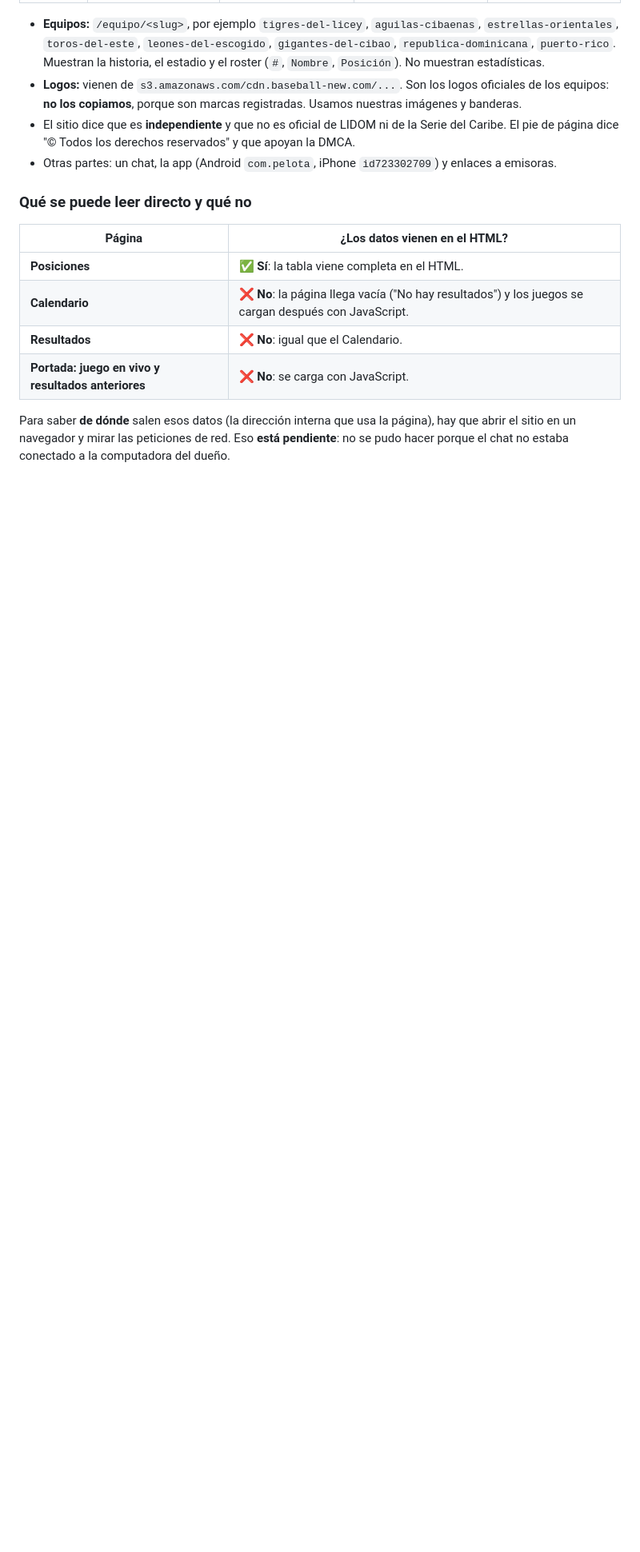
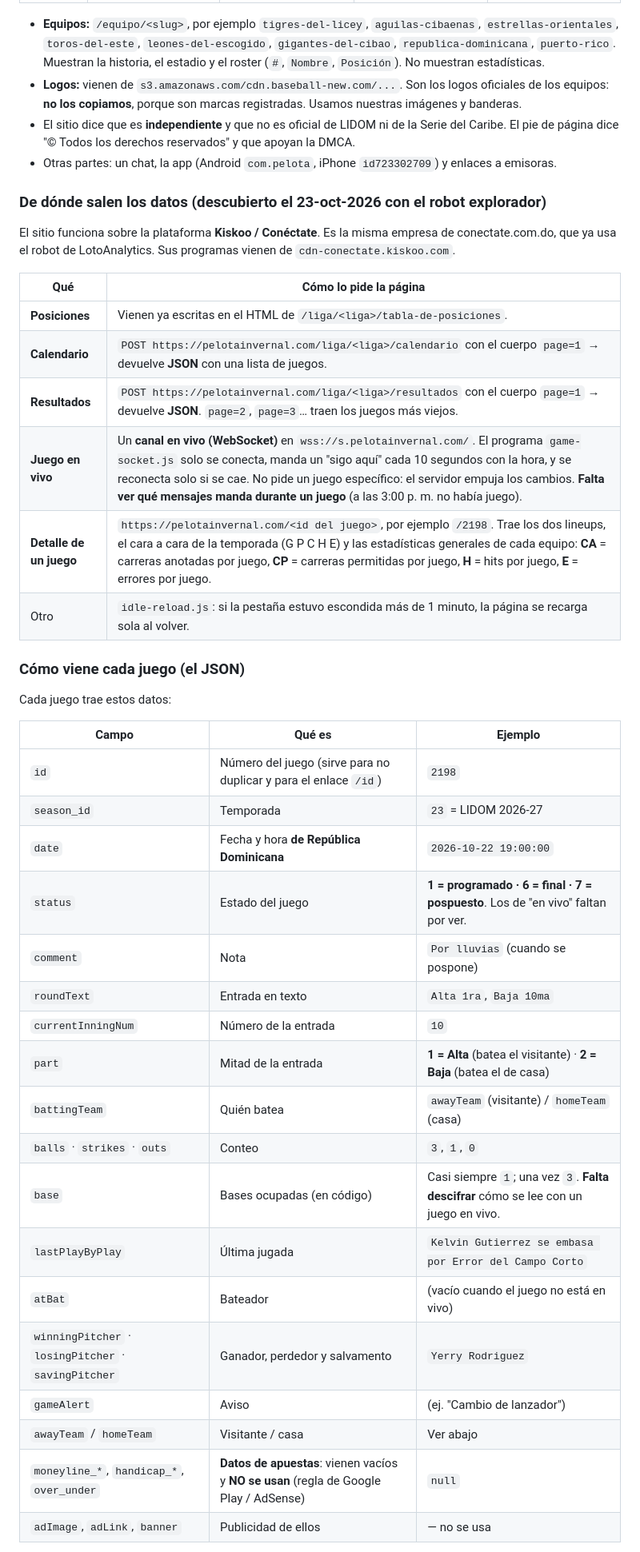
Before and after one commit to lotoanalytics/basebalanalytics, a Markdown page: ANALISIS-pelotainvernal.md, the part around one of its changes. Shown at 80% size. Drawn GitHub-style; blank space fills up the shorter version.

```diff
--- a/ANALISIS-pelotainvernal.md
+++ b/ANALISIS-pelotainvernal.md
@@ -17,13 +17,41 @@ Hay tres torneos y cada uno tiene la misma estructura:
 - El sitio dice que es **independiente** y que no es oficial de LIDOM ni de la Serie del Caribe. El pie de página dice "© Todos los derechos reservados" y que apoyan la DMCA.
 - Otras partes: un chat, la app (Android `com.pelota`, iPhone `id723302709`) y enlaces a emisoras.
 
-### Qué se puede leer directo y qué no
+### De dónde salen los datos (descubierto el 23-oct-2026 con el robot explorador)
 
-| Página | ¿Los datos vienen en el HTML? |
+El sitio funciona sobre la plataforma **Kiskoo / Conéctate**. Es la misma empresa de conectate.com.do, que ya usa el robot de LotoAnalytics. Sus programas vienen de `cdn-conectate.kiskoo.com`.
+
+| Qué | Cómo lo pide la página |
 |---|---|
-| **Posiciones** | ✅ **Sí**: la tabla viene completa en el HTML. |
-| **Calendario** | ❌ **No**: la página llega vacía ("No hay resultados") y los juegos se cargan después con JavaScript. |
-| **Resultados** | ❌ **No**: igual que el Calendario. |
-| **Portada: juego en vivo y resultados anteriores** | ❌ **No**: se carga con JavaScript. |
+| **Posiciones** | Vienen ya escritas en el HTML de `/liga/<liga>/tabla-de-posiciones`. |
+| **Calendario** | `POST https://pelotainvernal.com/liga/<liga>/calendario` con el cuerpo `page=1` → devuelve **JSON** con una lista de juegos. |
+| **Resultados** | `POST https://pelotainvernal.com/liga/<liga>/resultados` con el cuerpo `page=1` → devuelve **JSON**. `page=2`, `page=3`… traen los juegos más viejos. |
+| **Juego en vivo** | Un **canal en vivo (WebSocket)** en `wss://s.pelotainvernal.com/`. El programa `game-socket.js` solo se conecta, manda un "sigo aquí" cada 10 segundos con la hora, y se reconecta solo si se cae. No pide un juego específico: el servidor empuja los cambios. **Falta ver qué mensajes manda durante un juego** (a las 3:00 p. m. no había juego). |
+| **Detalle de un juego** | `https://pelotainvernal.com/<id del juego>`, por ejemplo `/2198`. Trae los dos lineups, el cara a cara de la temporada (G P C H E) y las estadísticas generales de cada equipo: **CA** = carreras anotadas por juego, **CP** = carreras permitidas por juego, **H** = hits por juego, **E** = errores por juego. |
+| Otro | `idle-reload.js`: si la pestaña estuvo escondida más de 1 minuto, la página se recarga sola al volver. |
 
-Para saber **de dónde** salen esos datos (la dirección interna que usa la página), hay que abrir el sitio en un navegador y mirar las peticiones de red. Eso **está pendiente**: no se pudo hacer porque el chat no estaba conectado a la computadora del dueño.
+### Cómo viene cada juego (el JSON)
+
+Cada juego trae estos datos:
+
+| Campo | Qué es | Ejemplo |
+|---|---|---|
+| `id` | Número del juego (sirve para no duplicar y para el enlace `/id`) | `2198` |
+| `season_id` | Temporada | `23` = LIDOM 2026-27 |
+| `date` | Fecha y hora **de República Dominicana** | `2026-10-22 19:00:00` |
+| `status` | Estado del juego | **1 = programado · 6 = final · 7 = pospuesto**. Los de "en vivo" faltan por ver. |
+| `comment` | Nota | `Por lluvias` (cuando se pospone) |
+| `roundText` | Entrada en texto | `Alta 1ra`, `Baja 10ma` |
+| `currentInningNum` | Número de la entrada | `10` |
+| `part` | Mitad de la entrada | **1 = Alta** (batea el visitante) · **2 = Baja** (batea el de casa) |
+| `battingTeam` | Quién batea | `awayTeam` (visitante) / `homeTeam` (casa) |
+| `balls` · `strikes` · `outs` | Conteo | `3`, `1`, `0` |
+| `base` | Bases ocupadas (en código) | Casi siempre `1`; una vez `3`. **Falta descifrar** cómo se lee con un juego en vivo. |
+| `lastPlayByPlay` | Última jugada | `Kelvin Gutierrez se embasa por Error del Campo Corto` |
+| `atBat` | Bateador | (vacío cuando el juego no está en vivo) |
+| `winningPitcher` · `losingPitcher` · `savingPitcher` | Ganador, perdedor y salvamento | `Yerry Rodriguez` |
+| `gameAlert` | Aviso | (ej. "Cambio de lanzador") |
+| `awayTeam` / `homeTeam` | Visitante / casa | Ver abajo |
+| `moneyline_*`, `handicap_*`, `over_under` | **Datos de apuestas**: vienen vacíos y **NO se usan** (regla de Google Play / AdSense) | `null` |
+| `adImage`, `adLink`, `banner` | Publicidad de ellos | — no se usa |
+
```
Also changed, not shown: other parts of ANALISIS-pelotainvernal.md (+35 -13 lines).
